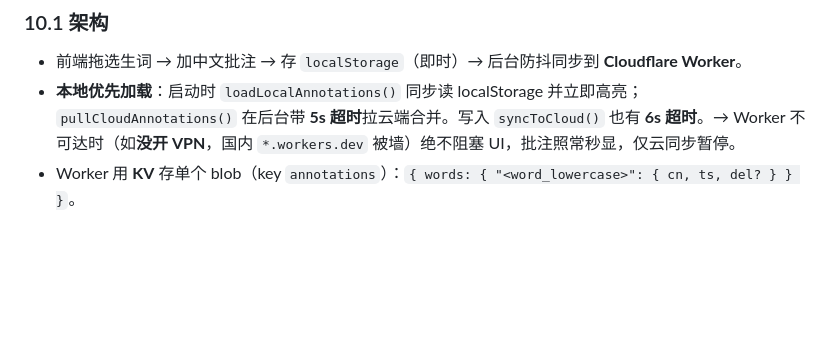
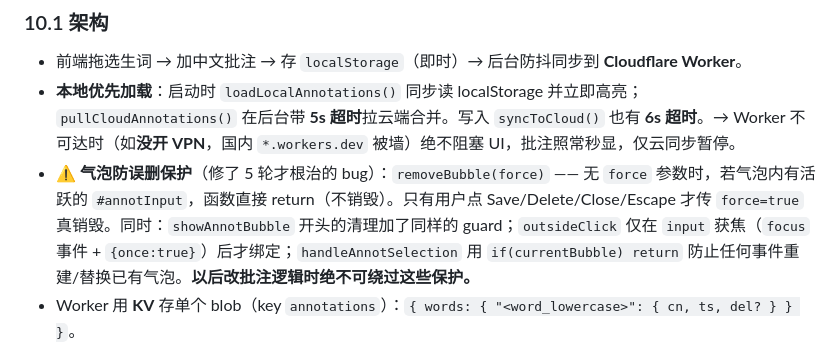
Before and after one commit to AndrewYY5178/word-roots, a Markdown page: PROJECT.md, the part around the change. Drawn GitHub-style; blank space fills up the shorter version.

Commit message:
Docs: document removeBubble(force) anti-flash protection for annotation bubble

```diff
--- a/PROJECT.md
+++ b/PROJECT.md
@@ -586,6 +586,7 @@ function bindMouseTracking(){
 
 - 前端拖选生词 → 加中文批注 → 存 `localStorage`（即时）→ 后台防抖同步到 **Cloudflare Worker**。
 - **本地优先加载**：启动时 `loadLocalAnnotations()` 同步读 localStorage 并立即高亮；`pullCloudAnnotations()` 在后台带 **5s 超时**拉云端合并。写入 `syncToCloud()` 也有 **6s 超时**。→ Worker 不可达时（如**没开 VPN**，国内 `*.workers.dev` 被墙）绝不阻塞 UI，批注照常秒显，仅云同步暂停。
+- ⚠️ **气泡防误删保护**（修了 5 轮才根治的 bug）：`removeBubble(force)` —— 无 `force` 参数时，若气泡内有活跃的 `#annotInput`，函数直接 return（不销毁）。只有用户点 Save/Delete/Close/Escape 才传 `force=true` 真销毁。同时：`showAnnotBubble` 开头的清理加了同样的 guard；`outsideClick` 仅在 `input` 获焦（`focus` 事件 + `{once:true}`）后才绑定；`handleAnnotSelection` 用 `if(currentBubble) return` 防止任何事件重建/替换已有气泡。**以后改批注逻辑时绝不可绕过这些保护。**
 - Worker 用 **KV** 存单个 blob（key `annotations`）：`{ words: { "<word_lowercase>": { cn, ts, del? } } }`。
 - **读取开放**（`GET /annotations` 无需口令），**写入需口令**（`POST /annotations` 校验 `X-Annot-Key` 头 == Worker secret `ANNOT_SECRET`）。
 - 服务端**按 `ts` 逐词合并**（新 ts 覆盖旧），多设备互不覆盖；删除用**墓碑** `{cn:'', ts, del:1}` 同步。
```
